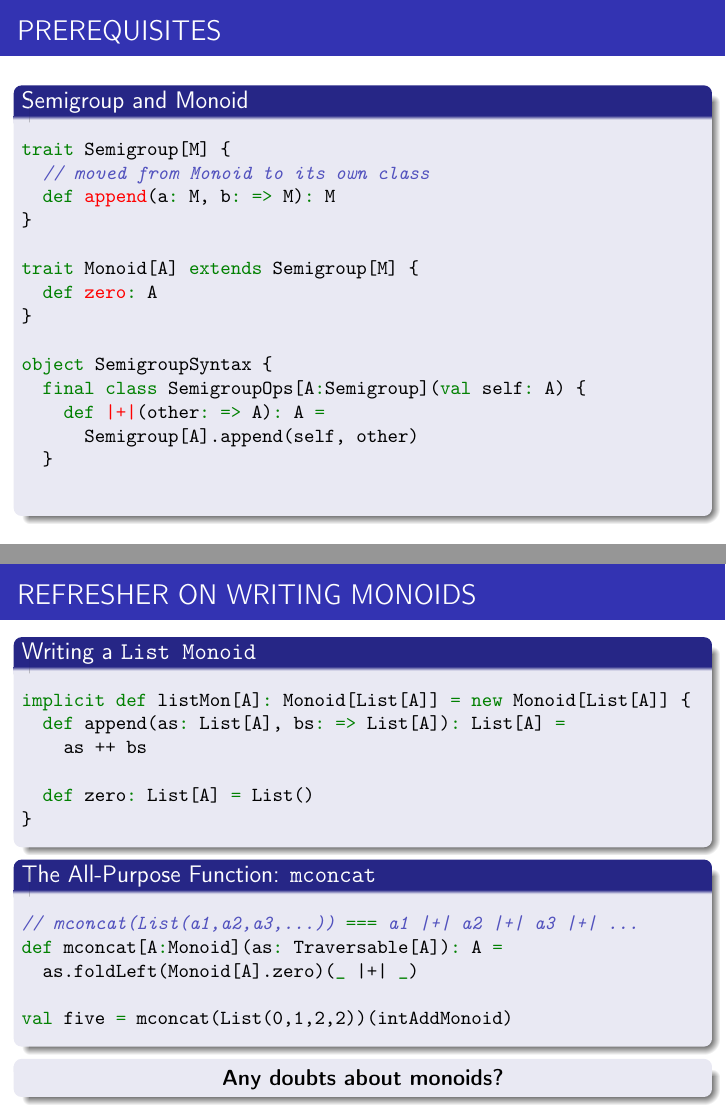
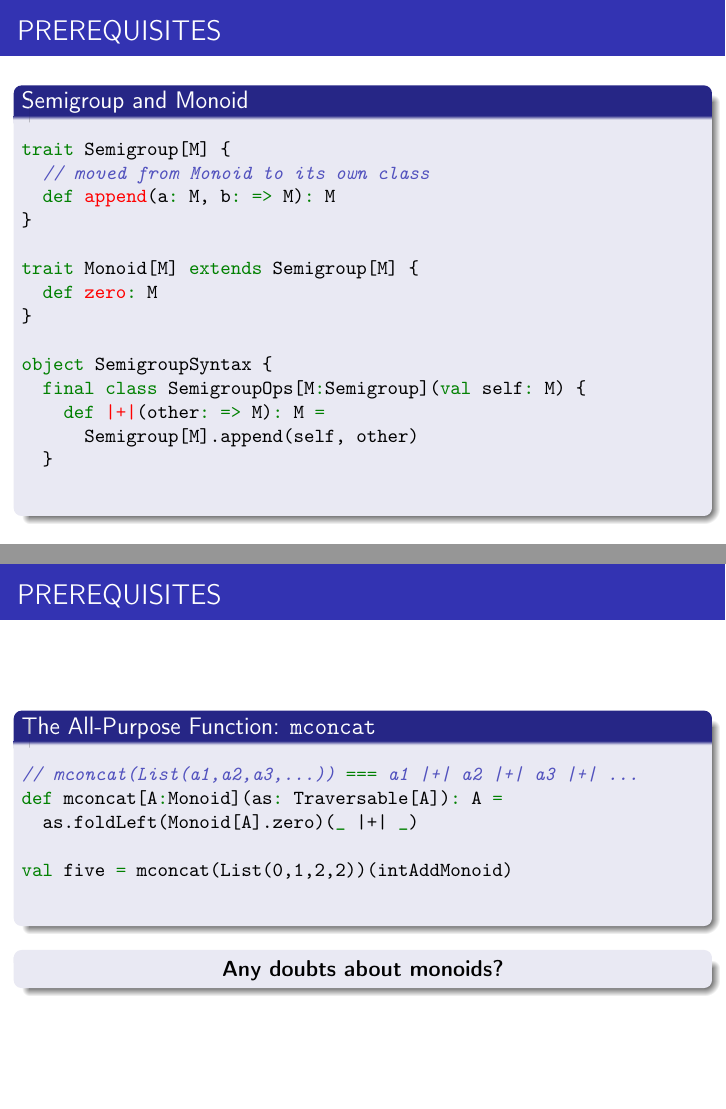
Before and after one commit to paraseba/scaladores-may-2018-talk, LaTeX slides (slides/part2/part2.tex): pages 4 and 6 of 41, joined at a grey line. Compiled offline with pdfLaTeX.

Commit message:
Proofreading

```diff
--- a/slides/part2/part2.tex
+++ b/slides/part2/part2.tex
@@ -171,14 +146,14 @@ trait Semigroup[M] {
   def ~\alert{append}~(a: M, b: => M): M
 }
 
-trait Monoid[A] extends Semigroup[M] {
-  def ~\alert{zero}~: A
+trait Monoid[M] extends Semigroup[M] {
+  def ~\alert{zero}~: M
 }
 
 object SemigroupSyntax {
-  final class SemigroupOps[A:Semigroup](val self: A) {
-    def ~\alert{|+|}~(other: => A): A =
-      Semigroup[A].append(self, other)
+  final class SemigroupOps[M:Semigroup](val self: M) {
+    def ~\alert{|+|}~(other: => M): M =
+      Semigroup[M].append(self, other)
   }
   \end{lstlisting}
   \end{block}
@@ -223,21 +200,7 @@ val l = List(1,2,3) |+| List(4,5,6)
   \end{block}
 \end{frame}
 
-\begin{frame}[fragile] \frametitle{REFRESHER ON WRITING MONOIDS}
-  \begin{block}{Writing a \texttt{List Monoid}}
-  \begin{lstlisting}
-implicit def listMon[A]: Monoid[List[A]] = new Monoid[List[A]] {
-  def append(as: List[A], bs: => List[A]): List[A] =
-    as ++ bs
-
-  def zero: List[A] = List()
-}
-  \end{lstlisting}
-  \vspace{-.5cm}
-  \end{block}
-
-  \vspace{-.1cm}
-
+\begin{frame}[fragile] \frametitle{PREREQUISITES}
   \begin{block}{The All-Purpose Function: \texttt{mconcat}}
   \begin{lstlisting}
 // mconcat(List(a1,a2,a3,...)) === a1 |+| a2 |+| a3 |+| ...
```
Also changed, not shown: slides/part2/factorization.png (added), slides/part2/part2.tex (94 more changed lines). Lines whose indentation alone changed are shown as unchanged.
